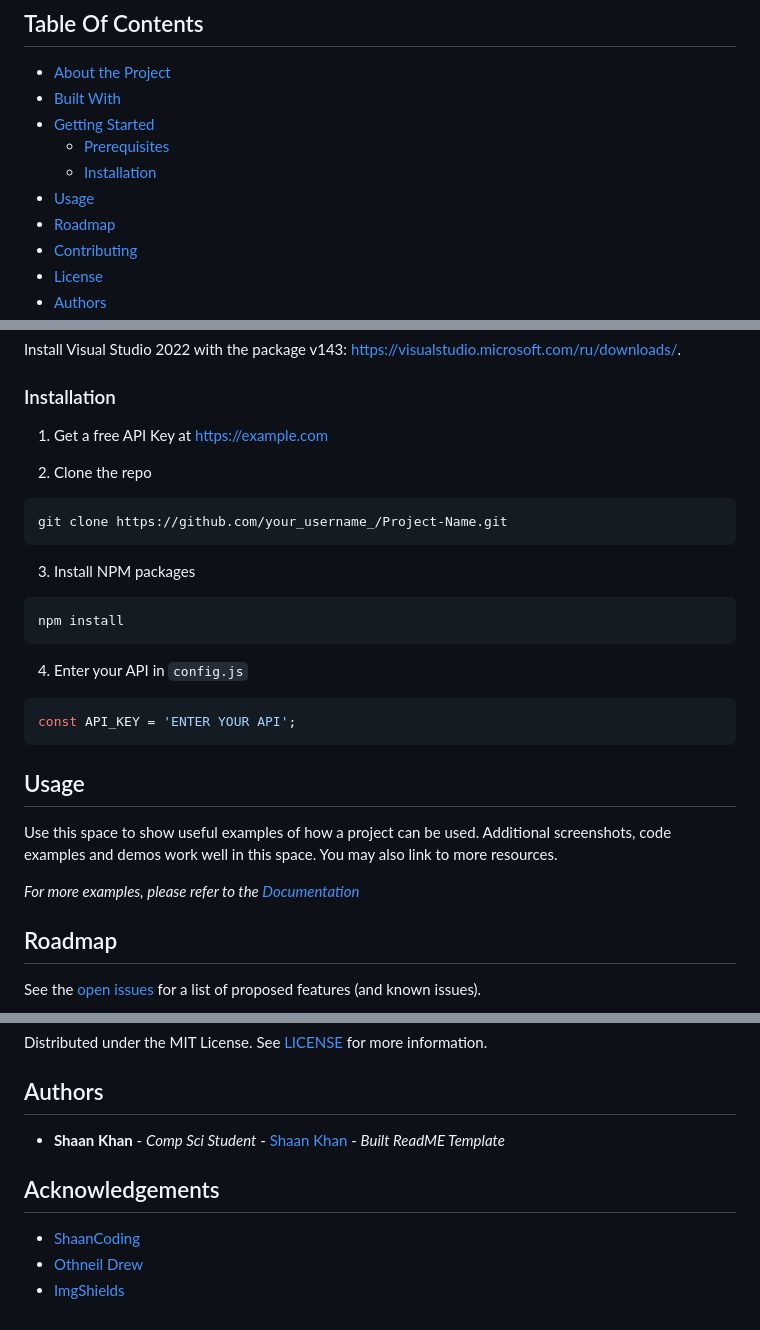
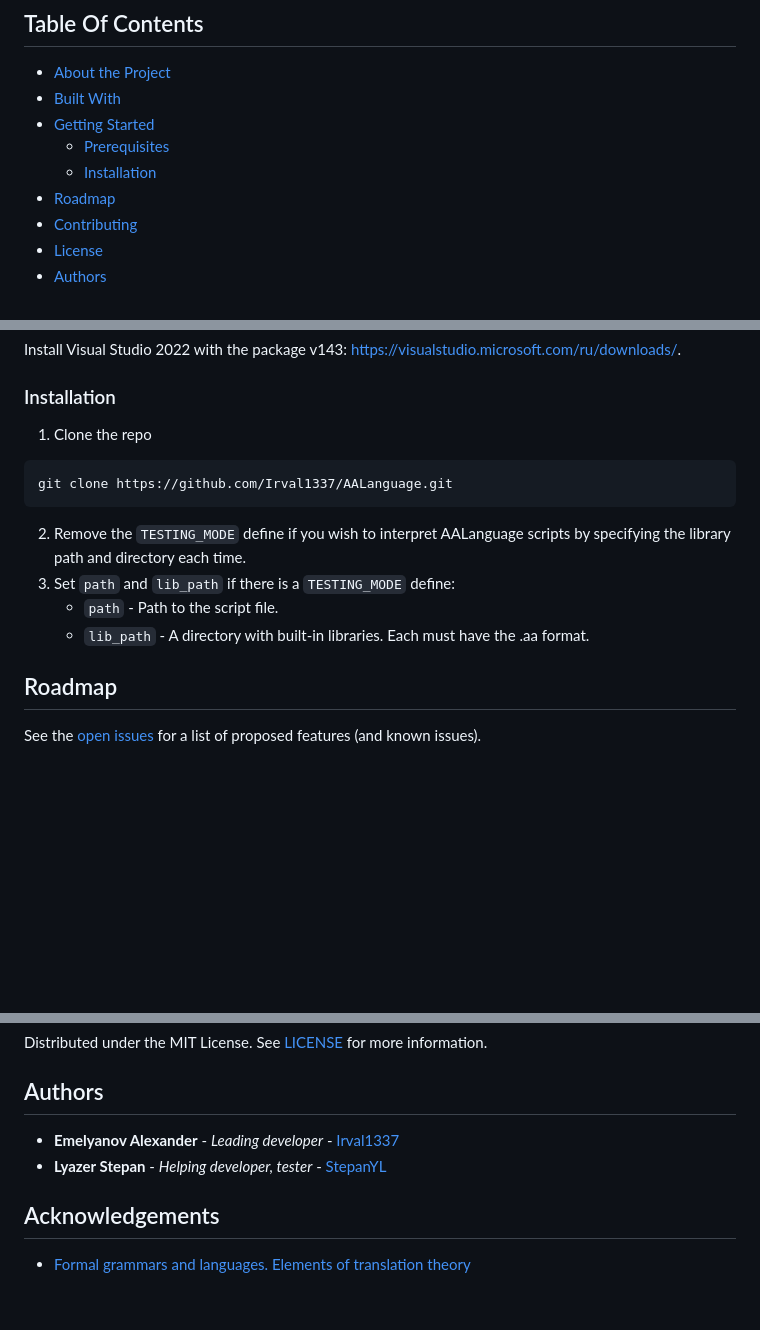
Before and after one commit to Irval1337/AALanguage, a Markdown page: README.md, 3 parts joined by grey strips. Rendered like a GitHub page; blank space fills up the shorter version.

````diff
--- a/README.md
+++ b/README.md
@@ -30,7 +30,6 @@
 * [Getting Started](#getting-started)
   * [Prerequisites](#prerequisites)
   * [Installation](#installation)
-* [Usage](#usage)
 * [Roadmap](#roadmap)
 * [Contributing](#contributing)
 * [License](#license)
@@ -73,31 +70,14 @@ Install Visual Studio 2022 with the package v143: https://visualstudio.microsoft
 
 ### Installation
 
-1. Get a free API Key at [https://example.com](https://example.com)
-
-2. Clone the repo
-
+1. Clone the repo
 ```sh
-git clone https://github.com/your_username_/Project-Name.git
+git clone https://github.com/Irval1337/AALanguage.git
 ```
-
-3. Install NPM packages
-
-```sh
-npm install
-```
-
-4. Enter your API in `config.js`
-
-```JS
-const API_KEY = 'ENTER YOUR API';
-```
-
-## Usage
-
-Use this space to show useful examples of how a project can be used. Additional screenshots, code examples and demos work well in this space. You may also link to more resources.
-
-_For more examples, please refer to the [Documentation](https://example.com)_
+2. Remove the `TESTING_MODE` define if you wish to interpret AALanguage scripts by specifying the library path and directory each time.
+3. Set `path` and `lib_path` if there is a `TESTING_MODE` define:
+   * `path` - Path to the script file.
+   * `lib_path` - A directory with built-in libraries. Each must have the .aa format.
 
 ## Roadmap
 
@@ -125,10 +105,9 @@ Distributed under the MIT License. See [LICENSE](https://github.com/Irval1337/AA
 
 ## Authors
 
-* **Shaan Khan** - *Comp Sci Student* - [Shaan Khan](https://github.com/ShaanCoding/) - *Built ReadME Template*
+* **Emelyanov Alexander** - *Leading developer* - [Irval1337](https://github.com/Irval1337)
+* **Lyazer Stepan** - *Helping developer, tester* - [StepanYL](https://github.com/StepanYL)
 
 ## Acknowledgements
 
-* [ShaanCoding](https://github.com/ShaanCoding/)
-* [Othneil Drew](https://github.com/othneildrew/Best-README-Template)
-* [ImgShields](https://shields.io/)
+* [Formal grammars and languages. Elements of translation theory](https://al.cs.msu.ru/files/formal.languages.translation.theory.pdf)
````
Also changed, not shown: other parts of README.md (+0 -2 lines).
